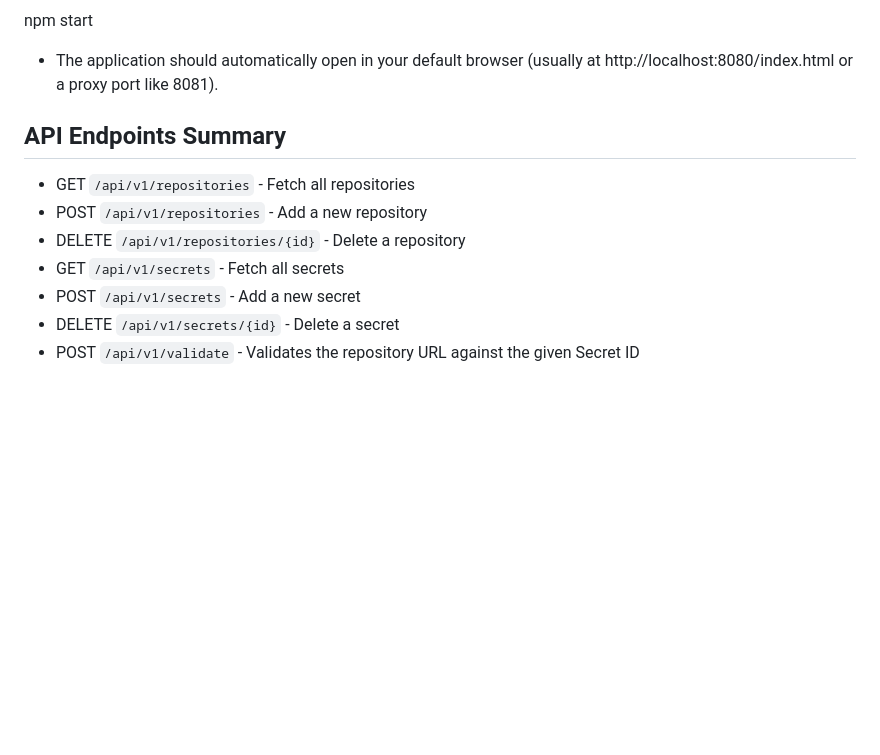
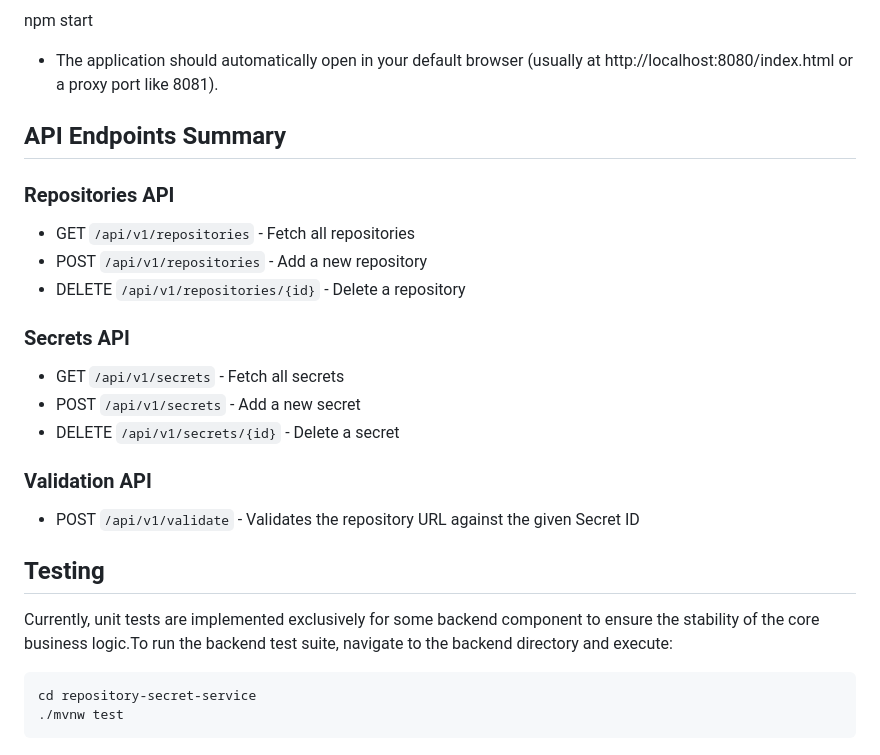
Before and after one commit to sipkaabvbg/repository-secret-manager, a Markdown page: README.md, the part around one of its changes. Drawn GitHub-style; blank space fills up the shorter version.

````diff
--- a/README.md
+++ b/README.md
@@ -99,10 +174,22 @@ npm start
 
 ## API Endpoints Summary
 
+### Repositories API
 - GET `/api/v1/repositories` - Fetch all repositories
 - POST `/api/v1/repositories` - Add a new repository
 - DELETE `/api/v1/repositories/{id}` - Delete a repository
+### Secrets API
 - GET `/api/v1/secrets` - Fetch all secrets
 - POST `/api/v1/secrets` - Add a new secret
 - DELETE `/api/v1/secrets/{id}` - Delete a secret
+### Validation API
 - POST `/api/v1/validate` - Validates the repository URL against the given Secret ID
+
+## Testing
+
+Currently, unit tests are implemented exclusively for some backend component to ensure the stability of the core business logic.To run the backend test suite, navigate to the backend directory and execute:
+
+```bash
+cd repository-secret-service
+./mvnw test
+```
````
Also changed, not shown: other parts of README.md (+82 -7 lines).
